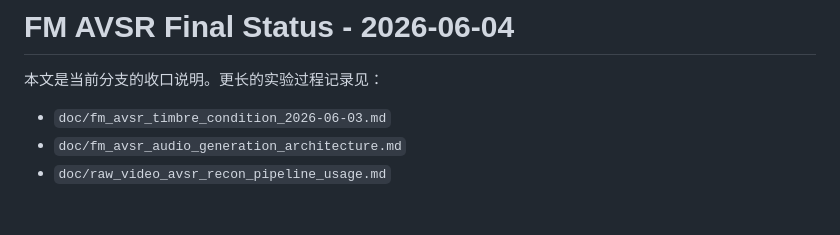
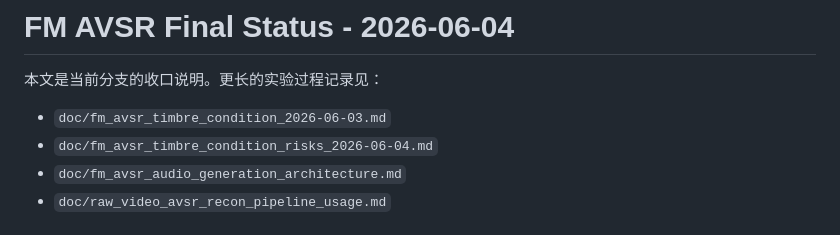
Before and after one commit to 2omegaXv/StreamLip, a Markdown page: doc/fm_avsr_final_status_2026-06-04.md, the part around the change. GitHub-like rendering.

Commit message:
Document timbre prompt leakage risk

```diff
--- a/doc/fm_avsr_final_status_2026-06-04.md
+++ b/doc/fm_avsr_final_status_2026-06-04.md
@@ -3,6 +3,7 @@
 本文是当前分支的收口说明。更长的实验过程记录见：
 
 - `doc/fm_avsr_timbre_condition_2026-06-03.md`
+- `doc/fm_avsr_timbre_condition_risks_2026-06-04.md`
 - `doc/fm_avsr_audio_generation_architecture.md`
 - `doc/raw_video_avsr_recon_pipeline_usage.md`
 
```
Also changed, not shown: doc/fm_avsr_timbre_condition_risks_2026-06-04.md (added, +185 -0 lines).
